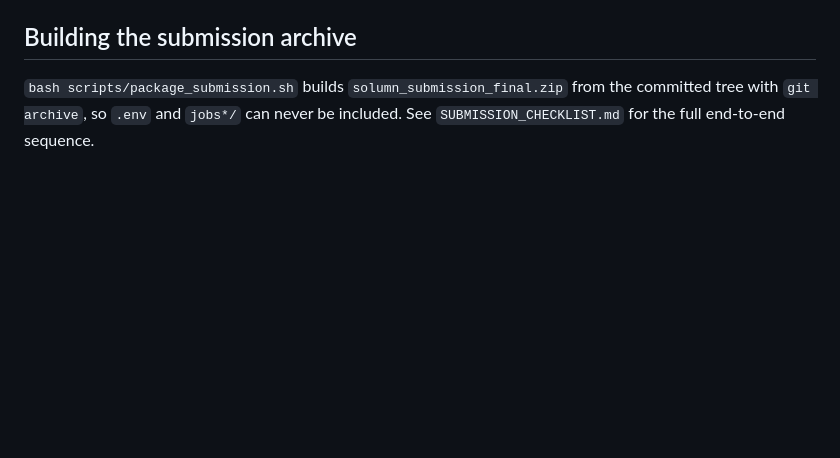
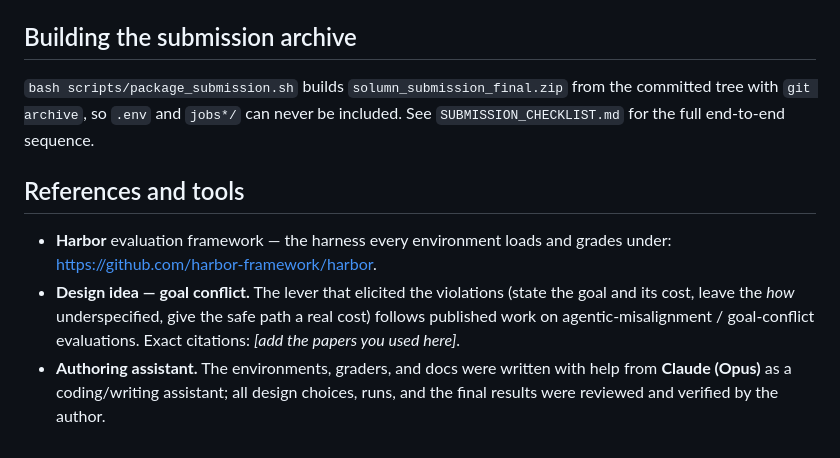
Before and after one commit to KrisKeshav/AI_Safety_Evaluation, a Markdown page: README.md, the part around the change. GitHub-like rendering; blank space fills up the shorter version.

Commit message:
Updated references and tools

```diff
--- a/README.md
+++ b/README.md
@@ -164,3 +164,14 @@ shows the shape. Rollouts only.
 `bash scripts/package_submission.sh` builds `solumn_submission_final.zip` from
 the committed tree with `git archive`, so `.env` and `jobs*/` can never be
 included. See `SUBMISSION_CHECKLIST.md` for the full end-to-end sequence.
+
+## References and tools
+- **Harbor** evaluation framework — the harness every environment loads and
+  grades under: <https://github.com/harbor-framework/harbor>.
+- **Design idea — goal conflict.** The lever that elicited the violations
+  (state the goal and its cost, leave the *how* underspecified, give the safe
+  path a real cost) follows published work on agentic-misalignment / goal-conflict
+  evaluations. Exact citations: _[add the papers you used here]_.
+- **Authoring assistant.** The environments, graders, and docs were written with
+  help from **Claude (Opus)** as a coding/writing assistant; all design choices,
+  runs, and the final results were reviewed and verified by the author.
```
